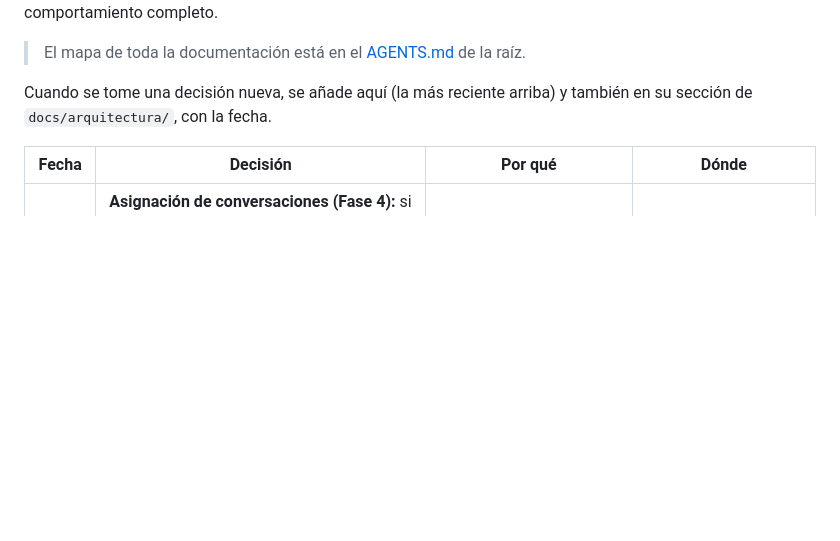
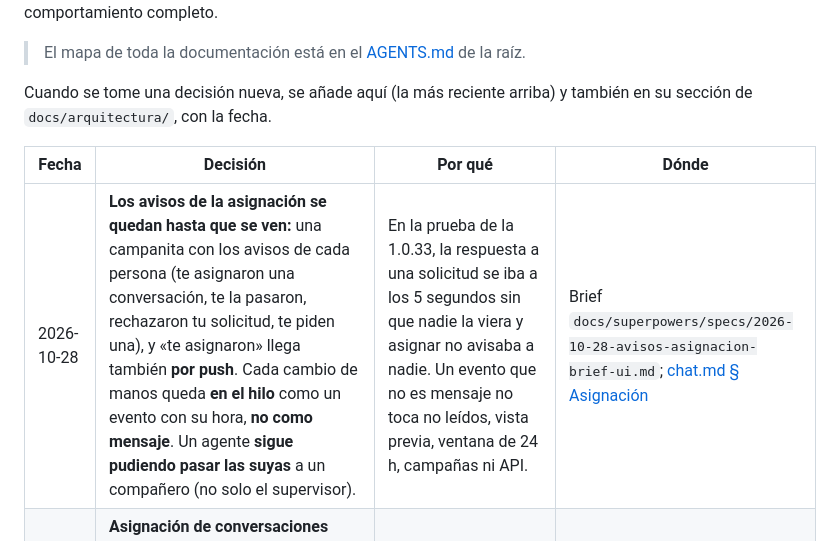
Before and after one commit to JonathanGualli/wasmish_v2, a Markdown page: docs/decisiones.md, the part around the change. GitHub-like rendering; blank space fills up the shorter version.

Commit message:
Brief: los avisos de la asignación (#150)
Brief de los avisos de la asignación y la decisión de Jonathan

La prueba de la 1.0.33 en producción salió bien; faltan los avisos:
el flotante del hilo no convence, la respuesta a una solicitud se
pierde a los 5 s, asignar no avisa y no queda historia. El brief es
para Claude Design.

```diff
--- a/docs/decisiones.md
+++ b/docs/decisiones.md
@@ -8,6 +8,7 @@ Cuando se tome una decisión nueva, se añade aquí (la más reciente arriba) y
 
 | Fecha | Decisión | Por qué | Dónde |
 |---|---|---|---|
+| 2026-10-28 | **Los avisos de la asignación se quedan hasta que se ven:** una campanita con los avisos de cada persona (te asignaron una conversación, te la pasaron, rechazaron tu solicitud, te piden una), y «te asignaron» llega también **por push**. Cada cambio de manos queda **en el hilo** como un evento con su hora, **no como mensaje**. Un agente **sigue pudiendo pasar las suyas** a un compañero (no solo el supervisor). | En la prueba de la 1.0.33, la respuesta a una solicitud se iba a los 5 segundos sin que nadie la viera y asignar no avisaba a nadie. Un evento que no es mensaje no toca no leídos, vista previa, ventana de 24 h, campañas ni API. | Brief `docs/superpowers/specs/2026-10-28-avisos-asignacion-brief-ui.md`; [chat.md § Asignación](arquitectura/chat.md#asignación-de-conversaciones) |
 | 2026-10-27 | **Asignación de conversaciones (Fase 4):** si un supervisor, admin u owner **responde una conversación asignada a otro, no se la queda**: sale firmado con su nombre y sigue siendo del agente. Un entrante en una conversación asignada **avisa por push solo a quien la atiende**; una sin asignar, a todos los que ven su línea. En una cuenta de **una sola persona**, las pestañas «Mías / Sin asignar / Todas» y el menú de asignar **no se ven**. | Supervisar incluye intervenir sin desordenar el reparto; el celular del supervisor no tiene que sonar con cada mensaje de cada agente; y con una persona no hay a quién asignar. | [plan de la Fase 4](superpowers/plans/2026-10-27-multi-linea-fase-4.md) |
 | 2026-10-27 | **Un acuse que llega antes que su saliente se guarda y se aplica al guardar el saliente**, en una colección con caducidad, y no con reintentos en memoria ni guardando el saliente antes de llamar a Meta. | Es lo único que no lo pierde si la api se reinicia en ese hueco; guardar antes solo achica el hueco. Lo grave es un `failed` perdido en una campaña: el mensaje se quedaría en «enviado». | [estado.md § Cabos sueltos](estado.md#cabos-sueltos-conocidos) |
 | 2026-10-27 | **El webhook pide la reentrega (500) solo cuando falla la BD**; un mensaje que falla por cualquier otra cosa se descarta con 200, como hasta ahora. | Una caída de Mongo se arregla sola y el mensaje entraría en la reentrega; un dato raro o un bug fallaría igual durante los 7 días que Meta reintenta. | [webhook-adjuntos.md § Webhook entrante](arquitectura/webhook-adjuntos.md#webhook-entrante-webhookcontrollerjs) |
```
Also changed, not shown: 1 other file.
